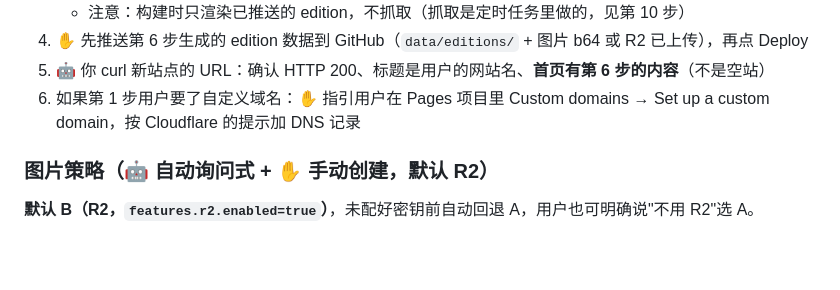
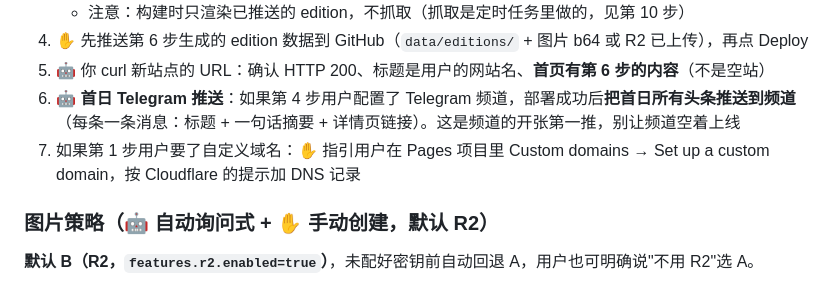
Before and after one commit to lestat220255/Newsforge, a Markdown page: docs/ONBOARDING.md, the part around the change. GitHub-like rendering; blank space fills up the shorter version.

Commit message:
ONBOARDING 第 7 步：部署成功后首日头条推送 Telegram（频道开张第一推）

```diff
--- a/docs/ONBOARDING.md
+++ b/docs/ONBOARDING.md
@@ -118,7 +118,8 @@ grill 结束后再进入第 1 步。**不许跳过这一步。**
    - 注意：构建时只渲染已推送的 edition，不抓取（抓取是定时任务里做的，见第 10 步）
 4. ✋ 先推送第 6 步生成的 edition 数据到 GitHub（`data/editions/` + 图片 b64 或 R2 已上传），再点 Deploy
 5. 🤖 你 curl 新站点的 URL：确认 HTTP 200、标题是用户的网站名、**首页有第 6 步的内容**（不是空站）
-6. 如果第 1 步用户要了自定义域名：✋ 指引用户在 Pages 项目里 Custom domains → Set up a custom domain，按 Cloudflare 的提示加 DNS 记录
+6. 🤖 **首日 Telegram 推送**：如果第 4 步用户配置了 Telegram 频道，部署成功后**把首日所有头条推送到频道**（每条一条消息：标题 + 一句话摘要 + 详情页链接）。这是频道的开张第一推，别让频道空着上线
+7. 如果第 1 步用户要了自定义域名：✋ 指引用户在 Pages 项目里 Custom domains → Set up a custom domain，按 Cloudflare 的提示加 DNS 记录
 
 ### 图片策略（🤖 自动询问式 + ✋ 手动创建，默认 R2）
 
```
